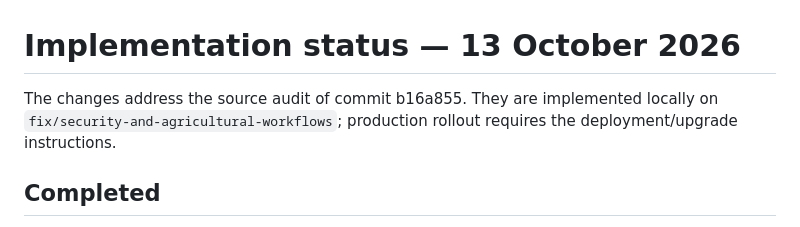
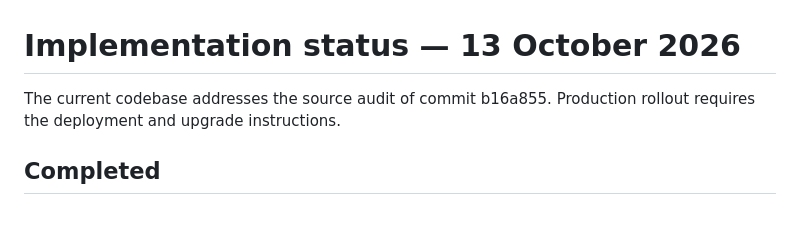
Before and after one commit to Nazmul1005/Krishi-Disha, a Markdown page: docs/IMPLEMENTATION_STATUS.md, the part around the change. Rendered like a GitHub page.

```diff
--- a/docs/IMPLEMENTATION_STATUS.md
+++ b/docs/IMPLEMENTATION_STATUS.md
@@ -1,6 +1,6 @@
 # Implementation status — 13 October 2026
 
-The changes address the source audit of commit b16a855. They are implemented locally on `fix/security-and-agricultural-workflows`; production rollout requires the deployment/upgrade instructions.
+The current codebase addresses the source audit of commit b16a855. Production rollout requires the deployment and upgrade instructions.
 
 ## Completed
 
```
Also changed, not shown: README.md (+1 -1 lines).
